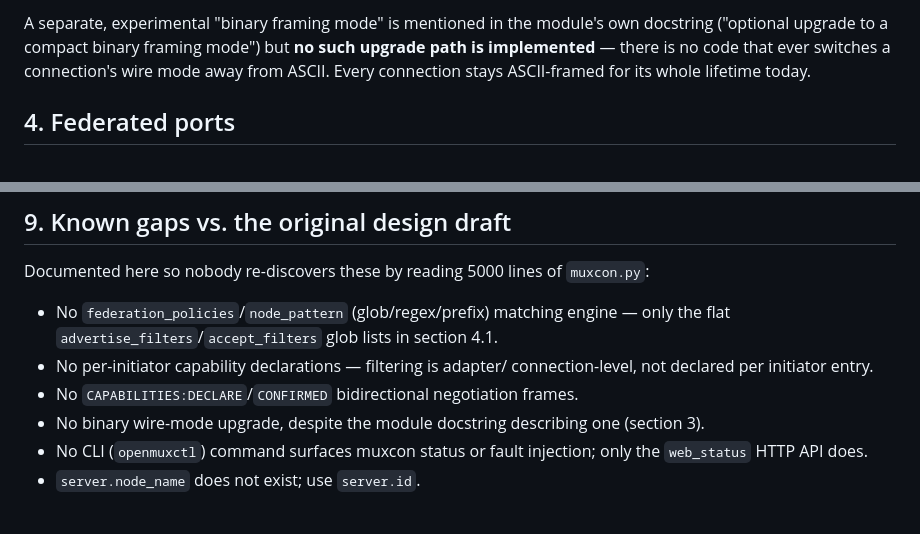
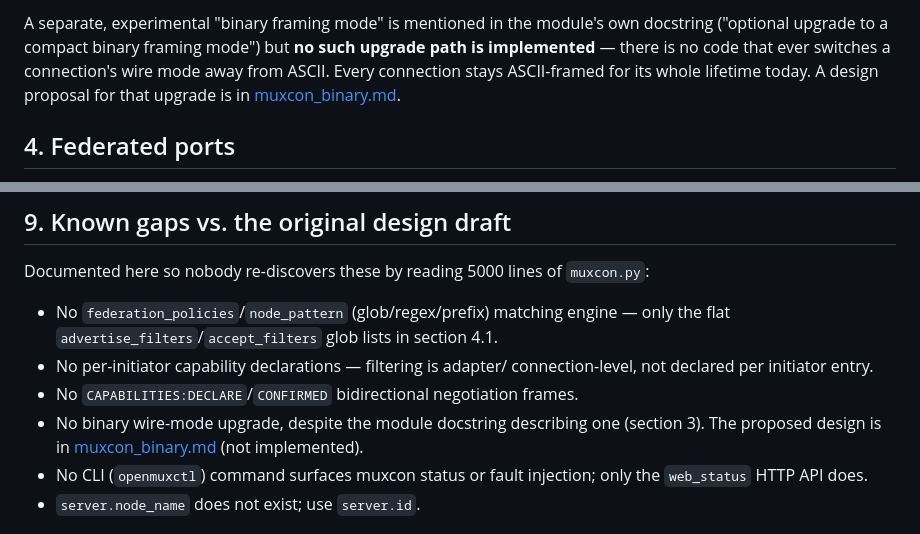
Before and after one commit to OpenMux/openmux-server, a Markdown page: docs/design/muxcon.md, 2 parts joined by grey strips. Drawn GitHub-style.

```diff
--- a/docs/design/muxcon.md
+++ b/docs/design/muxcon.md
@@ -120,7 +120,8 @@ A separate, experimental "binary framing mode" is mentioned in the module's
 own docstring ("optional upgrade to a compact binary framing mode") but
 **no such upgrade path is implemented** — there is no code that ever
 switches a connection's wire mode away from ASCII. Every connection stays
-ASCII-framed for its whole lifetime today.
+ASCII-framed for its whole lifetime today. A design proposal for that
+upgrade is in [muxcon_binary.md](muxcon_binary.md).
 
 ## 4. Federated ports
 
@@ -466,7 +467,8 @@ Documented here so nobody re-discovers these by reading 5000 lines of
   connection-level, not declared per initiator entry.
 - No `CAPABILITIES:DECLARE`/`CONFIRMED` bidirectional negotiation frames.
 - No binary wire-mode upgrade, despite the module docstring describing one
-  (section 3).
+  (section 3). The proposed design is in
+  [muxcon_binary.md](muxcon_binary.md) (not implemented).
 - No CLI (`openmuxctl`) command surfaces muxcon status or fault injection;
   only the `web_status` HTTP API does.
 - `server.node_name` does not exist; use `server.id`.
```
Also changed, not shown: docs/design/muxcon_binary.md (added, +237 -0 lines).
